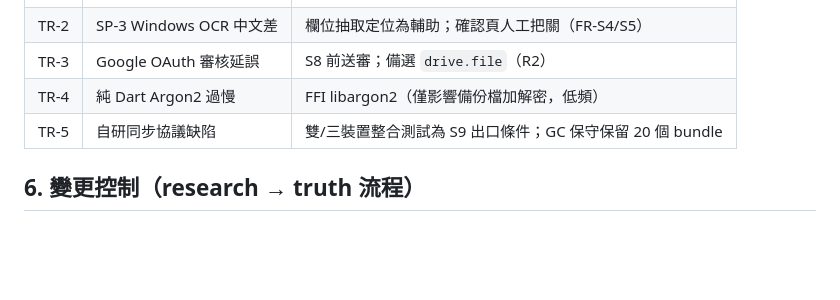
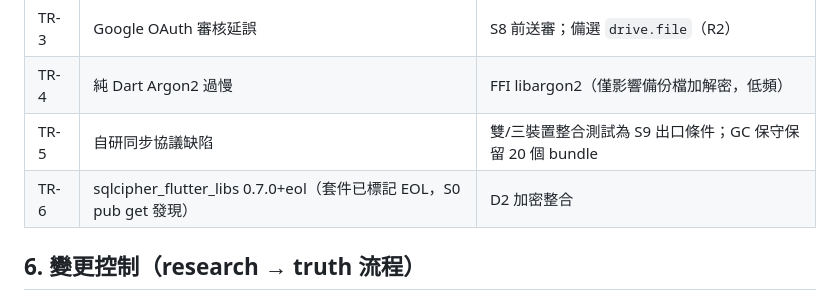
Before and after one commit to hung214/finora, a Markdown page: specs/plan/research.md, the part around the change. Rendered like a GitHub page; blank space fills up the shorter version.

```diff
--- a/specs/plan/research.md
+++ b/specs/plan/research.md
@@ -193,6 +193,7 @@ Spike 技術驗證（M0，時限盒） ──失敗──► 回退研究，換
 | TR-3 | Google OAuth 審核延誤 | S8 前送審；備選 `drive.file`（R2） |
 | TR-4 | 純 Dart Argon2 過慢 | FFI libargon2（僅影響備份檔加解密，低頻） |
 | TR-5 | 自研同步協議缺陷 | 雙/三裝置整合測試為 S9 出口條件；GC 保守保留 20 個 bundle |
+| TR-6 | sqlcipher_flutter_libs 0.7.0+eol（套件已標記 EOL，S0 pub get 發現） | D2 加密整合 | SP-1 強化評估：改自帶 SQLCipher native（sqlite3 FFI + cipher 編譯）或替代加密層；M1 前定案（techstack §6-7） |
 
 ## 6. 變更控制（research → truth 流程）
 
```
Also changed, not shown: specs/truth/techstack.md (+18 -16 lines).
